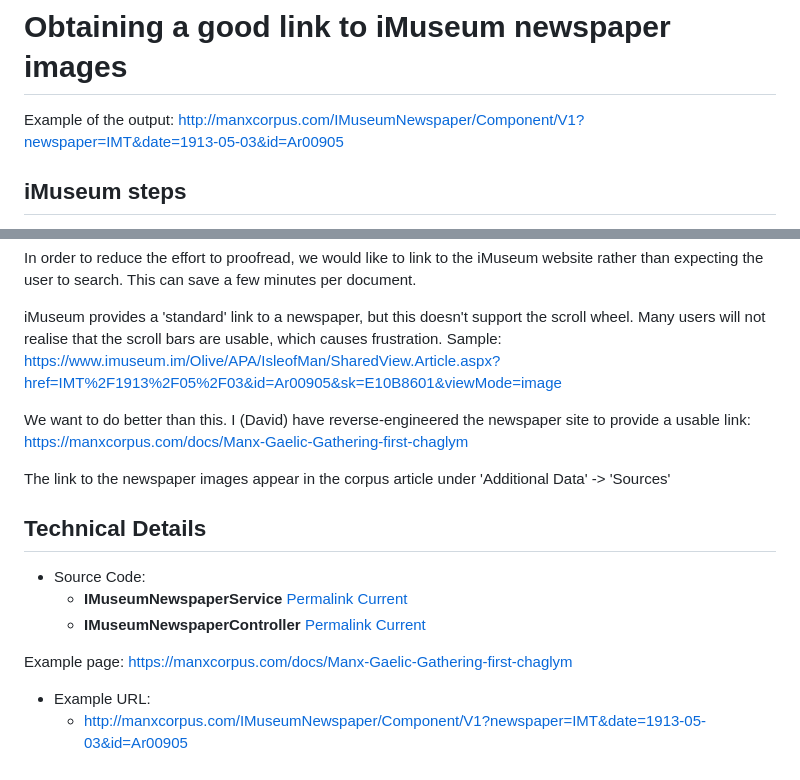
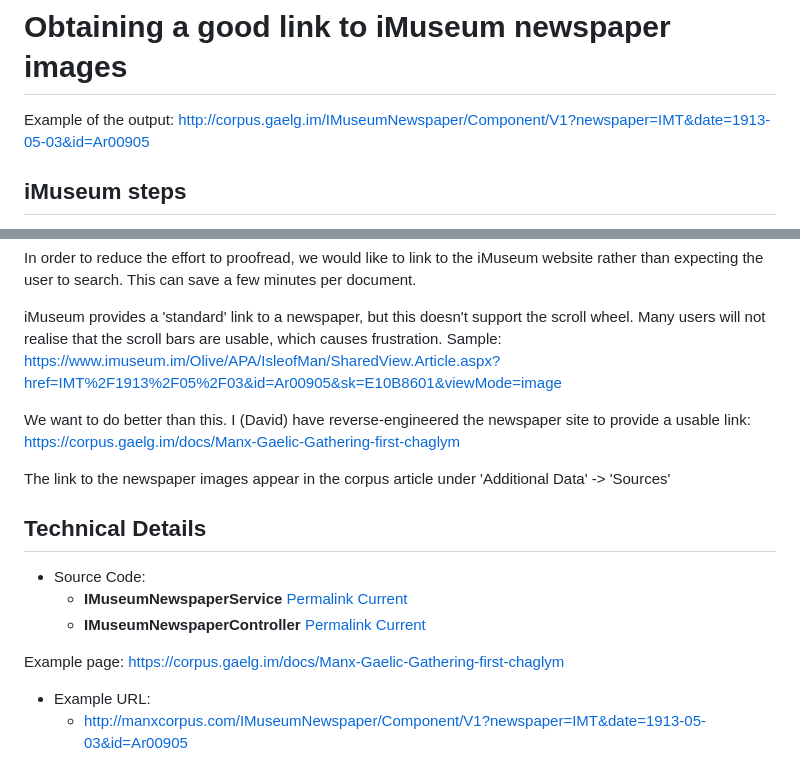
Before and after one commit to david-allison/manx-corpus-search, a Markdown page: CorpusSearch/Docs/newspaper_images.md, 2 parts joined by grey strips. Rendered like a GitHub page.

Commit message:
update url -> corpus.gaelg.im

```diff
--- a/CorpusSearch/Docs/newspaper_images.md
+++ b/CorpusSearch/Docs/newspaper_images.md
@@ -1,6 +1,6 @@
 # Obtaining a good link to iMuseum newspaper images
 
-Example of the output: http://manxcorpus.com/IMuseumNewspaper/Component/V1?newspaper=IMT&date=1913-05-03&id=Ar00905
+Example of the output: http://corpus.gaelg.im/IMuseumNewspaper/Component/V1?newspaper=IMT&date=1913-05-03&id=Ar00905
 
 ## iMuseum steps
 
@@ -39,7 +39,7 @@ In order to reduce the effort to proofread, we would like to link to the iMuseum
 
 iMuseum provides a 'standard' link to a newspaper, but this doesn't support the scroll wheel. Many users will not realise that the scroll bars are usable, which causes frustration.  Sample: https://www.imuseum.im/Olive/APA/IsleofMan/SharedView.Article.aspx?href=IMT%2F1913%2F05%2F03&id=Ar00905&sk=E10B8601&viewMode=image
 
-We want to do better than this. I (David) have reverse-engineered the newspaper site to provide a usable link: https://manxcorpus.com/docs/Manx-Gaelic-Gathering-first-chaglym
+We want to do better than this. I (David) have reverse-engineered the newspaper site to provide a usable link: https://corpus.gaelg.im/docs/Manx-Gaelic-Gathering-first-chaglym
 
 The link to the newspaper images appear in the corpus article under 'Additional Data' -> 'Sources'
 
@@ -49,7 +49,7 @@ The link to the newspaper images appear in the corpus article under 'Additional
   * **IMuseumNewspaperService** [Permalink](https://github.com/david-allison/manx-corpus-search/blob/f471c5e52237f0fed232808e002897bf28165a11/CorpusSearch/Service/IMuseumNewspaperService.cs) [Current](https://github.com/david-allison/manx-corpus-search/blob/master/CorpusSearch/Service/IMuseumNewspaperService.cs)
   * **IMuseumNewspaperController** [Permalink](https://github.com/david-allison/manx-corpus-search/blob/7a11925893790a7be93988ac12cda76da4f8bc17/CorpusSearch/Controllers/IMuseumNewspaperController.cs) [Current](https://github.com/david-allison/manx-corpus-search/blob/master/CorpusSearch/Controllers/IMuseumNewspaperController.cs)
 
-Example page: https://manxcorpus.com/docs/Manx-Gaelic-Gathering-first-chaglym
+Example page: https://corpus.gaelg.im/docs/Manx-Gaelic-Gathering-first-chaglym
 
 * Example URL:
   * http://manxcorpus.com/IMuseumNewspaper/Component/V1?newspaper=IMT&date=1913-05-03&id=Ar00905
```
